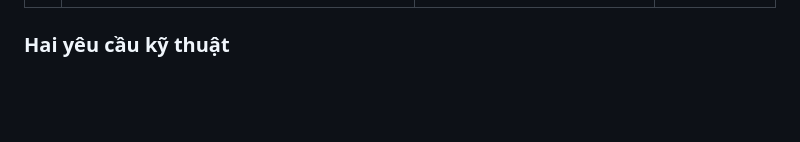
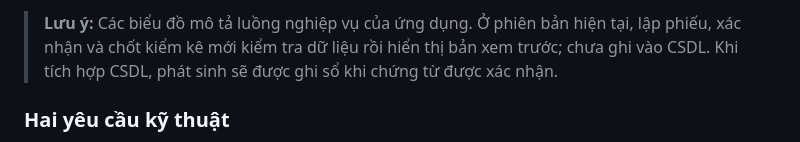
Before and after one commit to Tuannnk/PTPMMNM-CNTT-1812-NHOM-5, a Markdown page: README.md, the part around one of its changes. Drawn GitHub-style; blank space fills up the shorter version.

```diff
--- a/README.md
+++ b/README.md
@@ -35,3 +93,4 @@ Mỗi tài khoản chỉ thao tác trên **các kho được phân quyền**. Qu
+> **Lưu ý:** Các biểu đồ mô tả luồng nghiệp vụ của ứng dụng. Ở phiên bản hiện tại, lập phiếu, xác nhận và chốt kiểm kê mới kiểm tra dữ liệu rồi hiển thị bản xem trước; chưa ghi vào CSDL. Khi tích hợp CSDL, phát sinh sẽ được ghi sổ khi chứng từ được xác nhận.
 
 ### Hai yêu cầu kỹ thuật
 
```
Also changed, not shown: other parts of README.md (+58 -0 lines).
